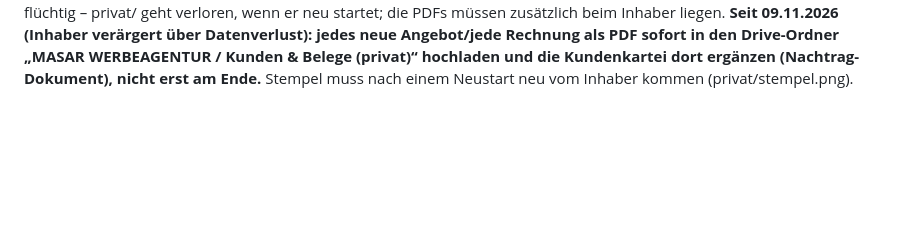
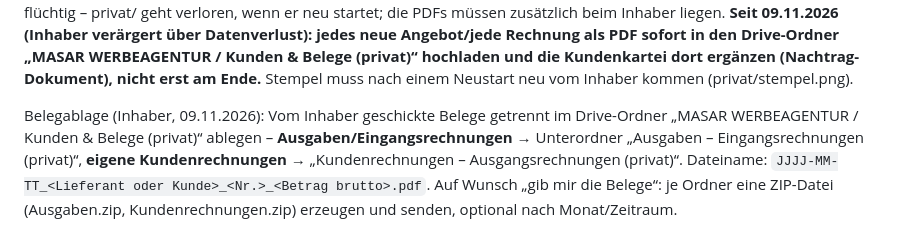
Before and after one commit to amjad187234/Masar26, a Markdown page: CLAUDE.md, the part around the change. Drawn GitHub-style; blank space fills up the shorter version.

Commit message:
CLAUDE.md: Belegablage Ausgaben/Kundenrechnungen im Drive
Co-Authored-By: Claude Opus 5.5 <noreply@anthropic.com>
Claude-Session: https://claude.ai/code/session_01NLKvp5K8FsMdqZ9HL9ChPx

```diff
--- a/CLAUDE.md
+++ b/CLAUDE.md
@@ -152,3 +152,7 @@ bei Änderungen eine neue Fassung „Stand <Datum>“ hochladen. Belegregister a
 Rechnung: Kundenkartei + Register lesen und alles zusammenfassen (Kontakt, Angebote, Rechnungen, Zahlungsstand, offene Punkte).
 PDF-Sicherung aller Angebote/Rechnungen (Stand 04.11.2026) im Drive-Unterordner **„Masar – Belege (privat)“** als Masar_Belege_Teil1–6.zip
 (Uploads von hier max. ca. 3 MB je Datei). Achtung: Der Cloud-Container ist flüchtig – privat/ geht verloren, wenn er neu startet; die PDFs müssen zusätzlich beim Inhaber liegen. **Seit 09.11.2026 (Inhaber verärgert über Datenverlust): jedes neue Angebot/jede Rechnung als PDF sofort in den Drive-Ordner „MASAR WERBEAGENTUR / Kunden & Belege (privat)“ hochladen und die Kundenkartei dort ergänzen (Nachtrag-Dokument), nicht erst am Ende.** Stempel muss nach einem Neustart neu vom Inhaber kommen (privat/stempel.png).
+
+Belegablage (Inhaber, 09.11.2026): Vom Inhaber geschickte Belege getrennt im Drive-Ordner „MASAR WERBEAGENTUR / Kunden & Belege (privat)“ ablegen –
+**Ausgaben/Eingangsrechnungen** → Unterordner „Ausgaben – Eingangsrechnungen (privat)“, **eigene Kundenrechnungen** → „Kundenrechnungen – Ausgangsrechnungen (privat)“.
+Dateiname: `JJJJ-MM-TT_<Lieferant oder Kunde>_<Nr.>_<Betrag brutto>.pdf`. Auf Wunsch „gib mir die Belege“: je Ordner eine ZIP-Datei (Ausgaben.zip, Kundenrechnungen.zip) erzeugen und senden, optional nach Monat/Zeitraum.
```
